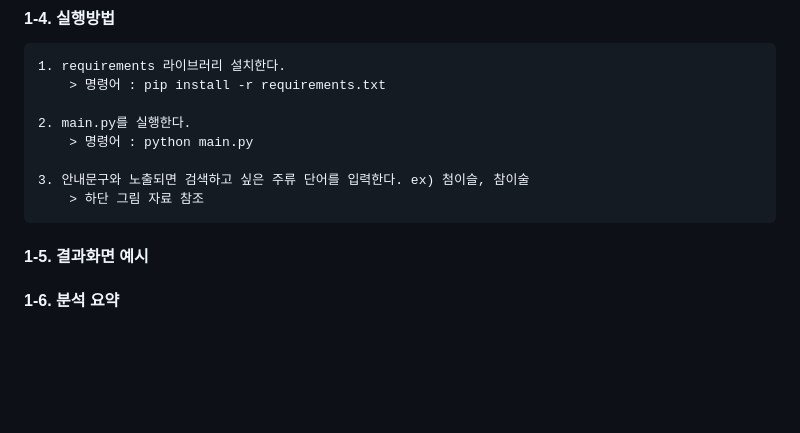
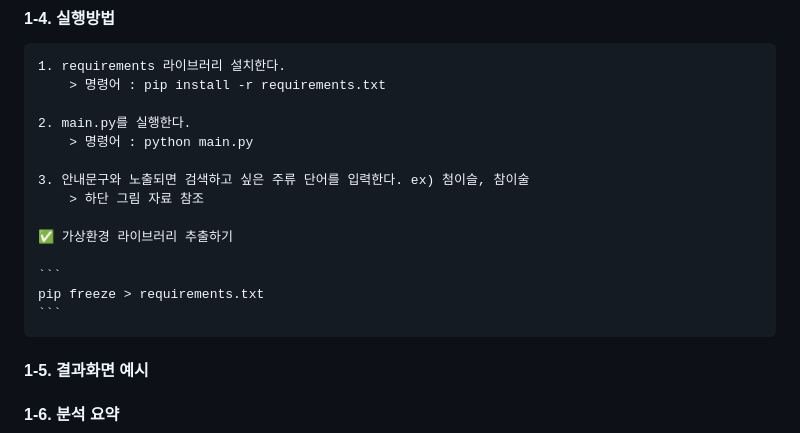
Before and after one commit to woongkiKim/LS_bigdata_school, a Markdown page: README.md, the part around the change. Rendered like a GitHub page; blank space fills up the shorter version.

Commit message:
readme 추가

````diff
--- a/README.md
+++ b/README.md
@@ -78,6 +78,12 @@
 
     3. 안내문구와 노출되면 검색하고 싶은 주류 단어를 입력한다. ex) 첨이슬, 참이술
         > 하단 그림 자료 참조
+
+    ✅ 가상환경 라이브러리 추출하기
+
+    ```
+    pip freeze > requirements.txt
+    ```
 
 #### 1-5. 결과화면 예시
 
````
